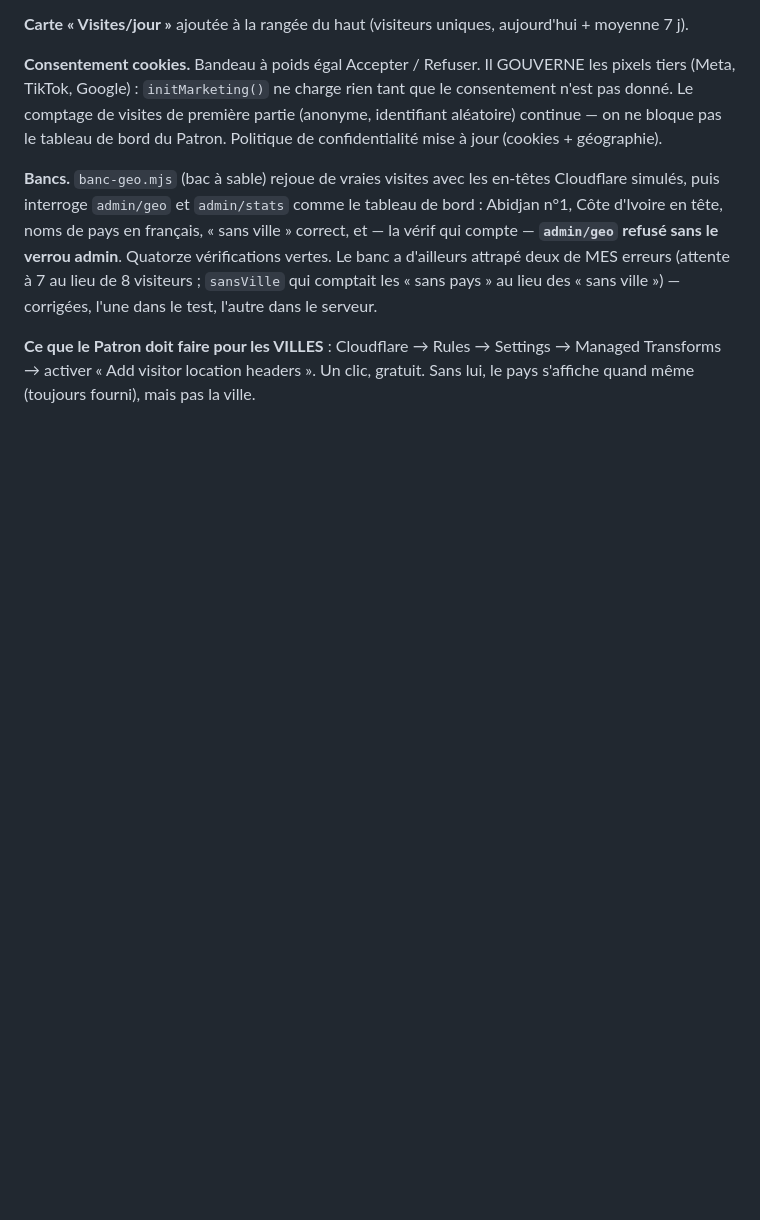
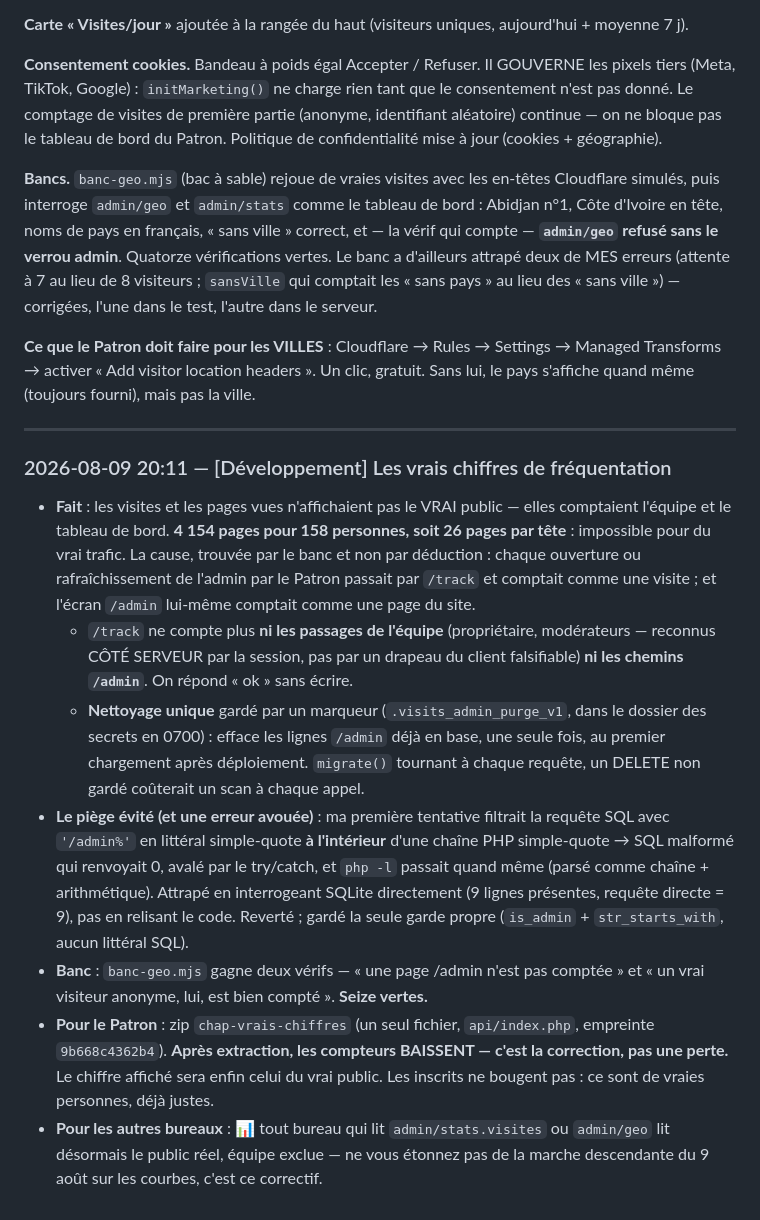
Before and after one commit to Williamszika/Chap.ci, a Markdown page: .claude/bureaux/JOURNAL.md, the part around the change. GitHub-like rendering; blank space fills up the shorter version.

Commit message:
Journal : le correctif des vrais chiffres de fréquentation
Trace du travail du 9 août — pourquoi les compteurs baissent (l'équipe et
les écrans /admin ne comptent plus), l'erreur SQL évitée, le banc à seize
vérifications, et l'avertissement au Patron : la baisse est la correction.

Co-Authored-By: Claude Opus 4.8 <noreply@anthropic.com>
Claude-Session: https://claude.ai/code/session_016afBC3axiNMzY6uoJrGgLp

```diff
--- a/.claude/bureaux/JOURNAL.md
+++ b/.claude/bureaux/JOURNAL.md
@@ -1602,3 +1602,36 @@ test, l'autre dans le serveur.
 **Ce que le Patron doit faire pour les VILLES** : Cloudflare → Rules → Settings →
 Managed Transforms → activer « Add visitor location headers ». Un clic, gratuit.
 Sans lui, le pays s'affiche quand même (toujours fourni), mais pas la ville.
+
+---
+
+### 2026-08-09 20:11 — [Développement] Les vrais chiffres de fréquentation
+- **Fait** : les visites et les pages vues n'affichaient pas le VRAI public —
+  elles comptaient l'équipe et le tableau de bord. **4 154 pages pour 158
+  personnes, soit 26 pages par tête** : impossible pour du vrai trafic. La cause,
+  trouvée par le banc et non par déduction : chaque ouverture ou rafraîchissement
+  de l'admin par le Patron passait par `/track` et comptait comme une visite ; et
+  l'écran `/admin` lui-même comptait comme une page du site.
+  - `/track` ne compte plus **ni les passages de l'équipe** (propriétaire,
+    modérateurs — reconnus CÔTÉ SERVEUR par la session, pas par un drapeau du
+    client falsifiable) **ni les chemins `/admin`**. On répond « ok » sans écrire.
+  - **Nettoyage unique** gardé par un marqueur (`.visits_admin_purge_v1`, dans le
+    dossier des secrets en 0700) : efface les lignes `/admin` déjà en base, une
+    seule fois, au premier chargement après déploiement. `migrate()` tournant à
+    chaque requête, un DELETE non gardé coûterait un scan à chaque appel.
+- **Le piège évité (et une erreur avouée)** : ma première tentative filtrait la
+  requête SQL avec `'/admin%'` en littéral simple-quote **à l'intérieur** d'une
+  chaîne PHP simple-quote → SQL malformé qui renvoyait 0, avalé par le try/catch,
+  et `php -l` passait quand même (parsé comme chaîne + arithmétique). Attrapé en
+  interrogeant SQLite directement (9 lignes présentes, requête directe = 9), pas
+  en relisant le code. Reverté ; gardé la seule garde propre (`is_admin` +
+  `str_starts_with`, aucun littéral SQL).
+- **Banc** : `banc-geo.mjs` gagne deux vérifs — « une page /admin n'est pas
+  comptée » et « un vrai visiteur anonyme, lui, est bien compté ». **Seize vertes.**
+- **Pour le Patron** : zip `chap-vrais-chiffres` (un seul fichier, `api/index.php`,
+  empreinte `9b668c4362b4`). **Après extraction, les compteurs BAISSENT — c'est la
+  correction, pas une perte.** Le chiffre affiché sera enfin celui du vrai public.
+  Les inscrits ne bougent pas : ce sont de vraies personnes, déjà justes.
+- **Pour les autres bureaux** : 📊 tout bureau qui lit `admin/stats.visites` ou
+  `admin/geo` lit désormais le public réel, équipe exclue — ne vous étonnez pas de
+  la marche descendante du 9 août sur les courbes, c'est ce correctif.
```
